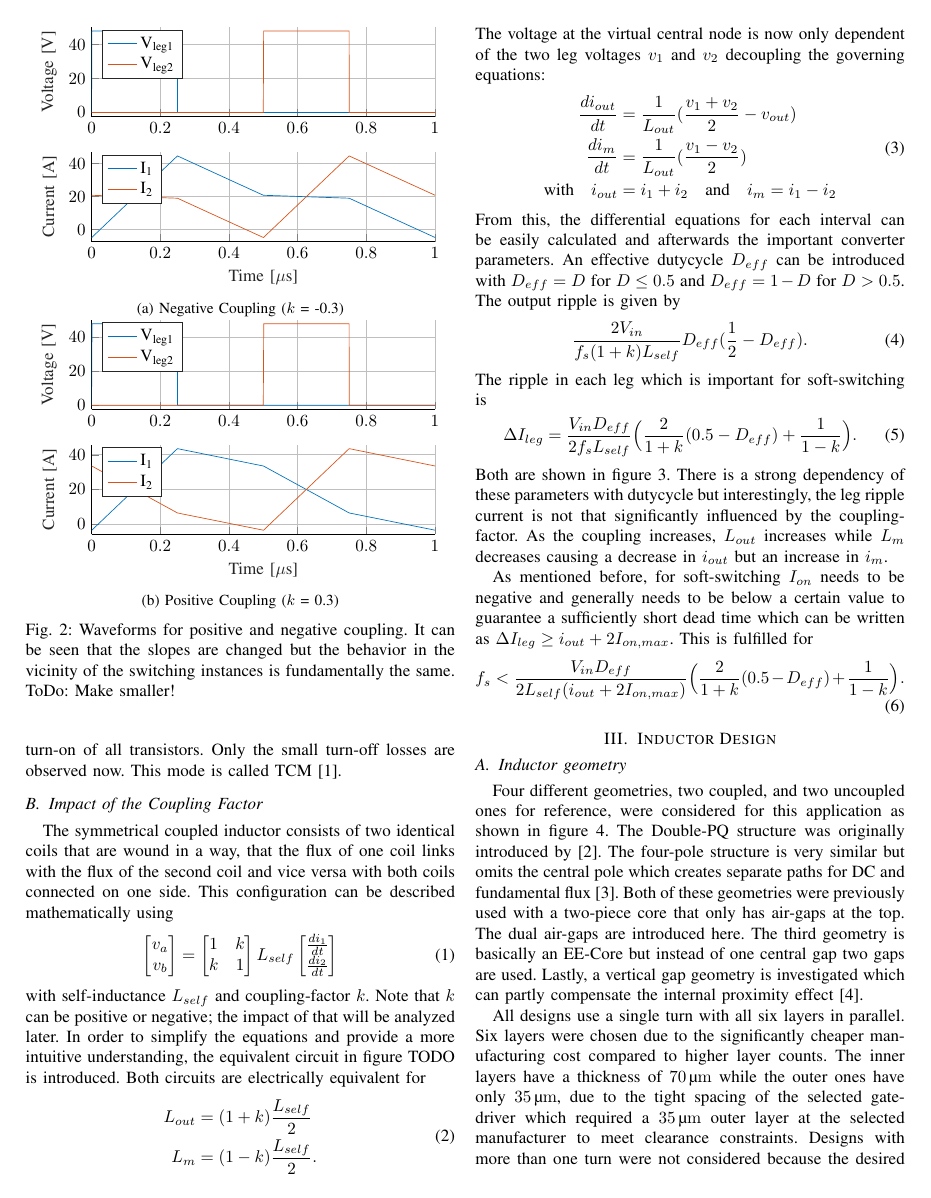
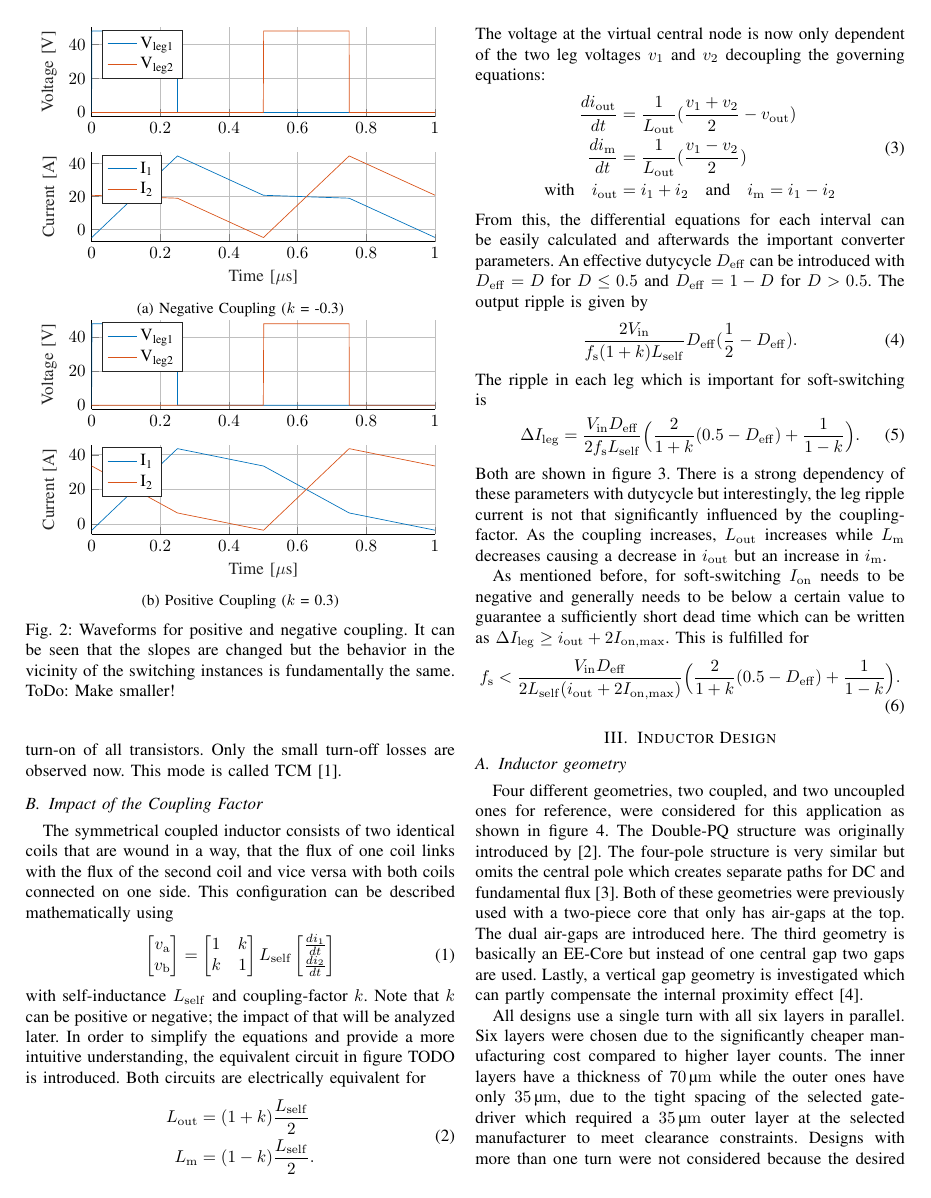
Before and after one commit to Keilomatico/IPEC2026_Coupled_Inductor_Buck, a LaTeX document (ipec2026_AdrianKeil.tex): page 2 of 5. Compiled offline with pdfLaTeX; a missing font is replaced by an installed copy or a similar font; a LaTeX package or settings file that is missing is left out.

Commit message:
Cosmetic fixes (e.g. subscripts non-italic)

```diff
--- a/ipec2026_AdrianKeil.tex
+++ b/ipec2026_AdrianKeil.tex
@@ -39,28 +39,28 @@
     \newglossaryentry{#1}{symbol={\ensuremath{#2}}, name={#3}, description={}, sort={#1}}
 }
 
-\mathSymbol{Lself}{L_{self}}{Self-inductance of each coil of a symmetrical coupled inductor}
+\mathSymbol{Lself}{L_\mathrm {self}}{Self-inductance of each coil of a symmetrical coupled inductor}
 \mathSymbol{k}{k}{Coupling-factor of the coupled inductor}
-\mathSymbol{Lm}{L_m}{Magnetizing inductance in the transformer model}
-\mathSymbol{Lout}{L_{out}}{Output inductance in the transformer model}
-\mathSymbol{im}{i_m}{Magnetizing current in the transformer model}
-\mathSymbol{iout}{i_{out}}{Output current}
-\mathSymbol{v1}{v_1}{Voltage at the switch-node leg 1}
-\mathSymbol{v2}{v_2}{Voltage at the switch-node leg 2}
-\mathSymbol{i1}{i_1}{Current of leg 1}
-\mathSymbol{i2}{i_2}{Current of leg 2}
-\mathSymbol{vout}{v_{out}}{Output voltage}
-\mathSymbol{Ts}{T_s}{Switching period}
-\mathSymbol{fs}{f_s}{Switching frequency}
-\mathSymbol{Deff}{D_{eff}}{Effective dutycycle}
+\mathSymbol{Lm}{L_\mathrm m}{Magnetizing inductance in the transformer model}
+\mathSymbol{Lout}{L_\mathrm {out}}{Output inductance in the transformer model}
+\mathSymbol{im}{i_\mathrm m}{Magnetizing current in the transformer model}
+\mathSymbol{iout}{i_\mathrm {out}}{Output current}
+\mathSymbol{v1}{v_\mathrm 1}{Voltage at the switch-node leg 1}
+\mathSymbol{v2}{v_\mathrm 2}{Voltage at the switch-node leg 2}
+\mathSymbol{i1}{i_\mathrm 1}{Current of leg 1}
+\mathSymbol{i2}{i_\mathrm 2}{Current of leg 2}
+\mathSymbol{vout}{v_\mathrm {out}}{Output voltage}
+\mathSymbol{Ts}{T_\mathrm s}{Switching period}
+\mathSymbol{fs}{f_\mathrm s}{Switching frequency}
+\mathSymbol{Deff}{D_\mathrm {eff}}{Effective dutycycle}
 \mathSymbol{D}{D}{Dutycycle}
-\mathSymbol{Vin}{V_{in}}{Input voltage}
-\mathSymbol{DeltaIleg}{\Delta I_{leg}}{Peak-to-peak leg current ripple}
-\mathSymbol{Ion}{I_{on}}{Turn-on current}
-\mathSymbol{Ion,max}{I_{on,max}}{Maximum turn-on current}
-\mathSymbol{Hdc}{H_{dc}}{DC field strength}
-\mathSymbol{mui}{\mu _i}{Initial Permeability}
-\mathSymbol{Pout}{P_{out}}{Output Power}
+\mathSymbol{Vin}{V_\mathrm {in}}{Input voltage}
+\mathSymbol{DeltaIleg}{\Delta I_\mathrm {leg}}{Peak-to-peak leg current ripple}
+\mathSymbol{Ion}{I_\mathrm {on}}{Turn-on current}
+\mathSymbol{Ion,max}{I_\mathrm {on,max}}{Maximum turn-on current}
+\mathSymbol{Hdc}{H_\mathrm {dc}}{DC field strength}
+\mathSymbol{mui}{\mu _\mathrm i}{Initial Permeability}
+\mathSymbol{Pout}{P_\mathrm {out}}{Output Power}
 
 \newacronym{tcm}{TCM}{triangular current mode}
 \newacronym{zvs}{ZVS}{zero voltage switching}
@@ -137,9 +137,9 @@ By integrating both inductors on the same core, the inductor volume can be shrun
 The symmetrical coupled inductor consists of two identical coils that are wound in a way, that the flux of one coil links with the flux of the second coil and vice versa with both coils connected on one side. This configuration can be described mathematically using
 \begin{equation}
   \label{eq:StandardCoupling}
-  \begin{bmatrix} v_a \\ v_b \end{bmatrix} = \begin{bmatrix} 1 & \sbl{k} \\ \sbl{k} & 1 \end{bmatrix} \sbl{Lself} \begin{bmatrix} \frac{d\sbl{i1}}{dt}  \\ \frac{d\sbl{i2}}{dt} \end{bmatrix}
+  \begin{bmatrix} v_\mathrm a \\ v_\mathrm b \end{bmatrix} = \begin{bmatrix} 1 & \sbl{k} \\ \sbl{k} & 1 \end{bmatrix} \sbl{Lself} \begin{bmatrix} \frac{d\sbl{i1}}{dt}  \\ \frac{d\sbl{i2}}{dt} \end{bmatrix}
 \end{equation}
-with self-inductance $L_{self}$ and coupling-factor $k$. Note that $k$ can be positive or negative; the impact of that will be analyzed later.
+with self-inductance \sbl{Lself} and coupling-factor \sbl{k}. Note that \sbl{k} can be positive or negative; the impact of that will be analyzed later.
 In order to simplify the equations and provide a more intuitive understanding, the equivalent circuit in figure TODO is introduced. Both circuits are electrically equivalent for
 \begin{equation}
   \label{eq:LoutandLmfromk}
```
Also changed, not shown: figures/legRipple_new.tikz (+5 -5 lines), ipec2026_AdrianKeil.pdf.
